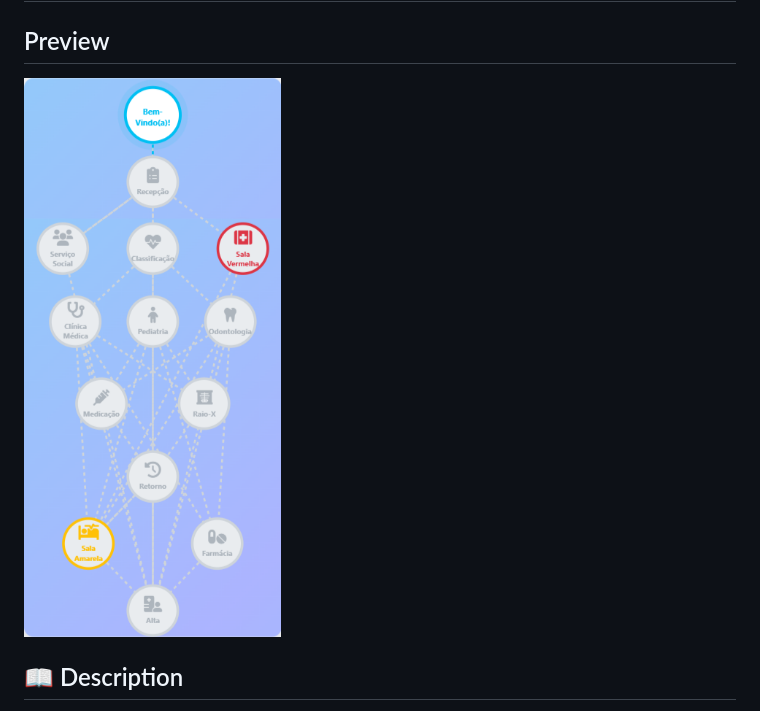
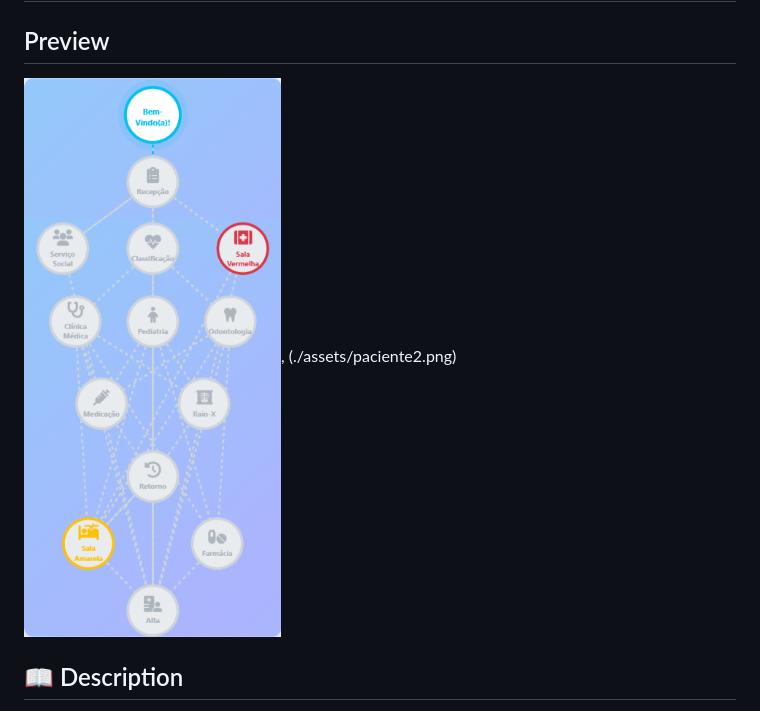
Before and after one commit to RA-Evangelista/roadmapPaciente, a Markdown page: README.md, the part around the change. Rendered like a GitHub page.

```diff
--- a/README.md
+++ b/README.md
@@ -4,7 +4,7 @@
 
 ## Preview
 
-![Preview](./assets/paciente.png)
+![Preview](./assets/paciente.png), (./assets/paciente2.png)
 
 ## 📖 Description
 
```
